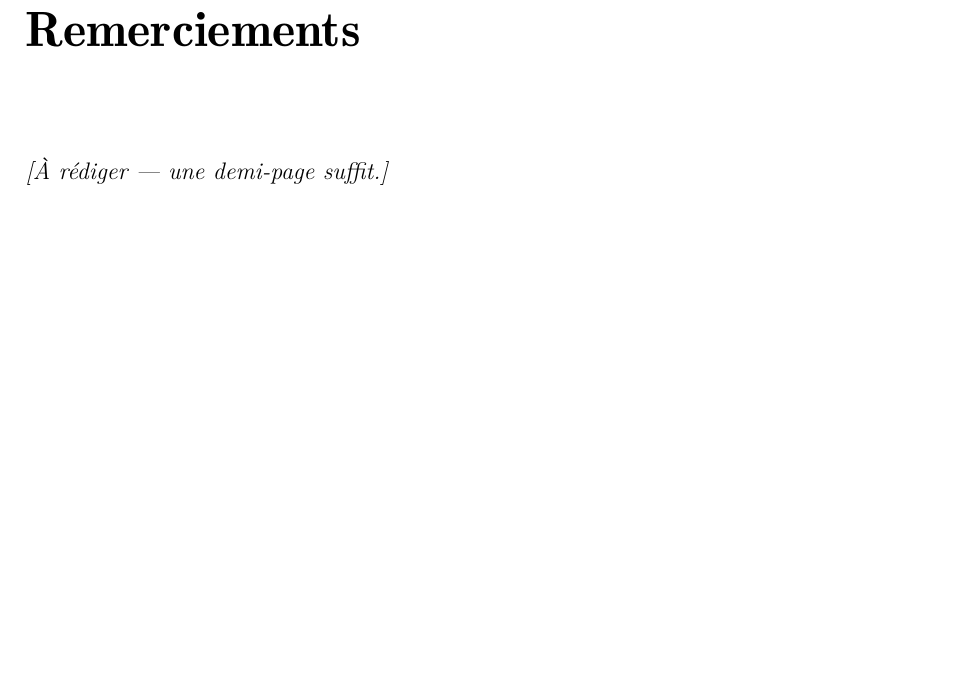
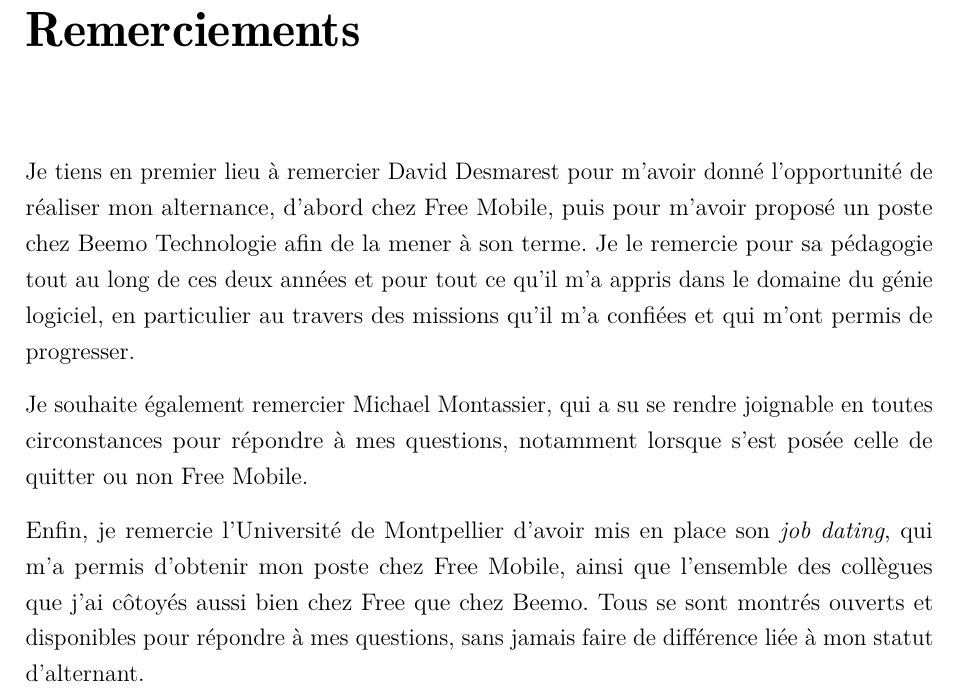
Before and after one commit to DrHurel/technical_debt_reduction, a LaTeX document (main.tex, which reads chapters/00a-remerciements.tex): part of page 2 of 18, cut so that both start at the same text, the shorter picture padded with empty space. Compiled offline with pdfLaTeX.

Commit message:
remerciment

```diff
--- a/chapters/00a-remerciements.tex
+++ b/chapters/00a-remerciements.tex
@@ -1,10 +1,19 @@
 \chapter*{Remerciements}
 \addcontentsline{toc}{chapter}{Remerciements}
 
-% TODO : remercier (1/2 page max)
-% - l'encadrant entreprise et l'équipe chez Free Mobile
-% - l'encadrant entreprise et l'équipe chez Beemo Technologie
-% - l'encadrant universitaire
-% - toute personne ayant contribué à l'alternance
+Je tiens en premier lieu à remercier David Desmarest pour m'avoir donné
+l'opportunité de réaliser mon alternance, d'abord chez Free Mobile, puis pour
+m'avoir proposé un poste chez Beemo Technologie afin de la mener à son terme.
+Je le remercie pour sa pédagogie tout au long de ces deux années et pour tout
+ce qu'il m'a appris dans le domaine du génie logiciel, en particulier au travers
+des missions qu'il m'a confiées et qui m'ont permis de progresser.
 
-\emph{[À rédiger — une demi-page suffit.]}
+Je souhaite également remercier Michael Montassier, qui a su se rendre joignable
+en toutes circonstances pour répondre à mes questions, notamment lorsque s'est
+posée celle de quitter ou non Free Mobile.
+
+Enfin, je remercie l'Université de Montpellier d'avoir mis en place son
+\emph{job dating}, qui m'a permis d'obtenir mon poste chez Free Mobile, ainsi
+que l'ensemble des collègues que j'ai côtoyés aussi bien chez Free que chez
+Beemo. Tous se sont montrés ouverts et disponibles pour répondre à mes
+questions, sans jamais faire de différence liée à mon statut d'alternant.
```
Also changed, not shown: main.pdf.
